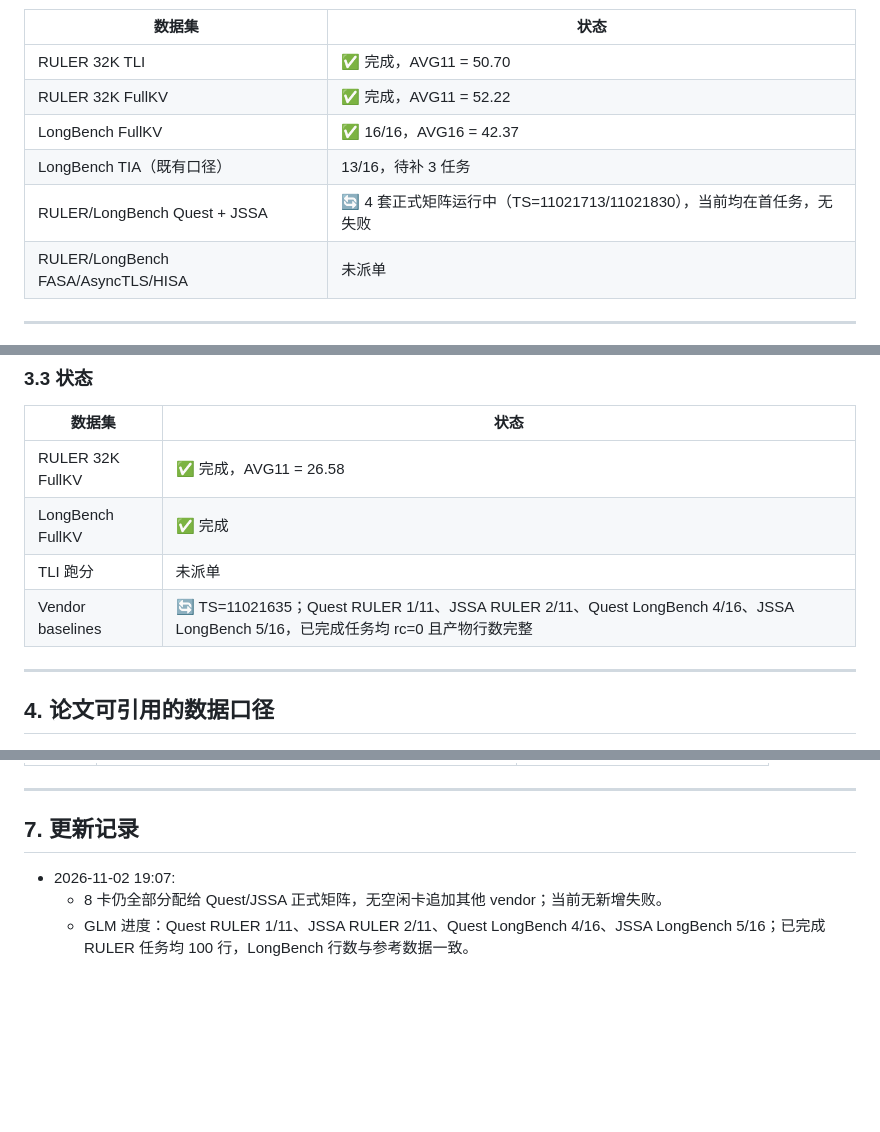
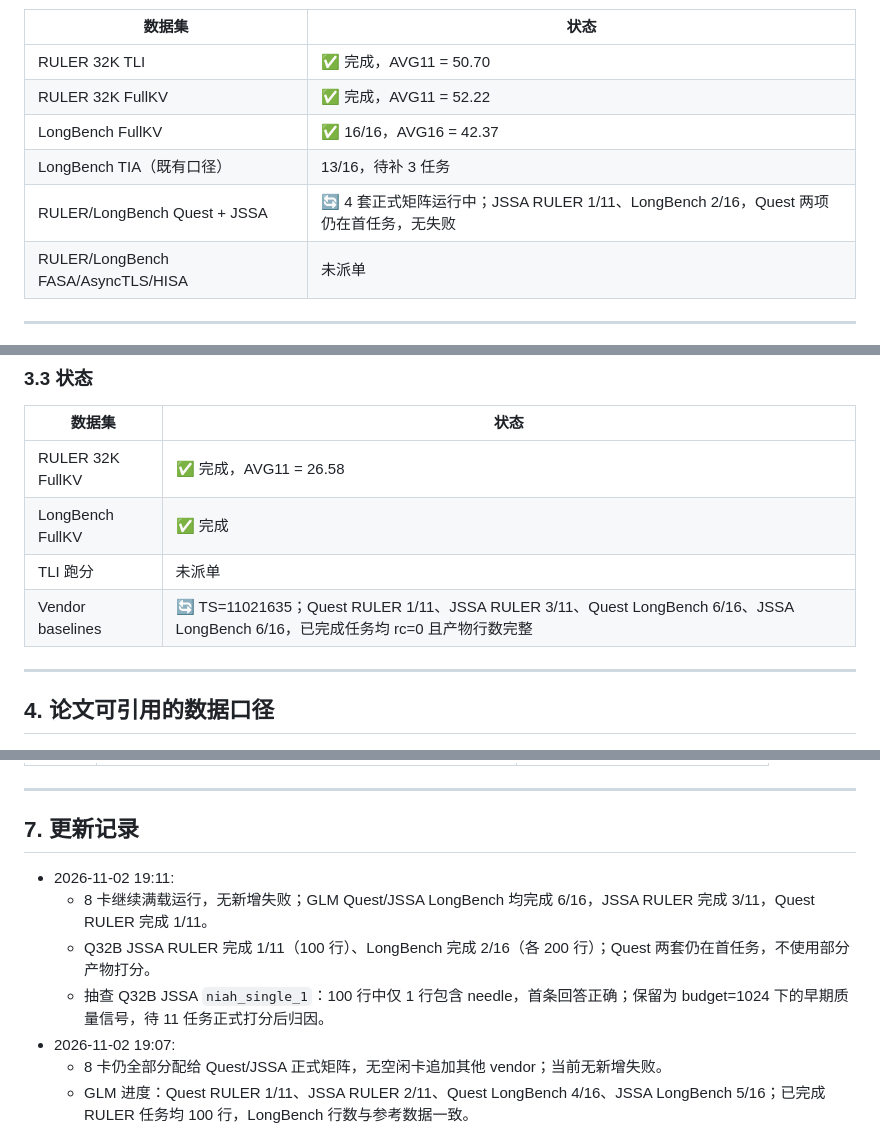
Before and after one commit to Chosen-David/two-level-attention, a Markdown page: research/docs/论文baseline矩阵补齐报告_20261031_by_claude.md, 3 parts joined by grey strips. GitHub-like rendering; blank space fills up the shorter version.

Commit message:
docs(baseline): 更新 vendor 矩阵逐任务监督状态
Co-Authored-By: Kimi <noreply@moonshot.cn>

```diff
--- a/research/docs/论文baseline矩阵补齐报告_20261031_by_claude.md
+++ b/research/docs/论文baseline矩阵补齐报告_20261031_by_claude.md
@@ -87,7 +87,7 @@ TLI 领先最接近对手 HISA +1.08，领先 JSSA +1.64，领先 FullKV +1.39
 | RULER 32K FullKV | ✅ 完成，AVG11 = 52.22 |
 | LongBench FullKV | ✅ 16/16，AVG16 = 42.37 |
 | LongBench TIA（既有口径） | 13/16，待补 3 任务 |
-| RULER/LongBench Quest + JSSA | 🔄 4 套正式矩阵运行中（TS=11021713/11021830），当前均在首任务，无失败 |
+| RULER/LongBench Quest + JSSA | 🔄 4 套正式矩阵运行中；JSSA RULER 1/11、LongBench 2/16，Quest 两项仍在首任务，无失败 |
 | RULER/LongBench FASA/AsyncTLS/HISA | 未派单 |
 
 ---
@@ -128,7 +128,7 @@ TLI 领先最接近对手 HISA +1.08，领先 JSSA +1.64，领先 FullKV +1.39
 | RULER 32K FullKV | ✅ 完成，AVG11 = 26.58 |
 | LongBench FullKV | ✅ 完成 |
 | TLI 跑分 | 未派单 |
-| Vendor baselines | 🔄 TS=11021635；Quest RULER 1/11、JSSA RULER 2/11、Quest LongBench 4/16、JSSA LongBench 5/16，已完成任务均 rc=0 且产物行数完整 |
+| Vendor baselines | 🔄 TS=11021635；Quest RULER 1/11、JSSA RULER 3/11、Quest LongBench 6/16、JSSA LongBench 6/16，已完成任务均 rc=0 且产物行数完整 |
 
 ---
 
@@ -199,6 +199,10 @@ TLI 领先最接近对手 HISA +1.08，领先 JSSA +1.64，领先 FullKV +1.39
 
 ## 7. 更新记录
 
+- 2026-11-02 19:11:
+  - 8 卡继续满载运行，无新增失败；GLM Quest/JSSA LongBench 均完成 6/16，JSSA RULER 完成 3/11，Quest RULER 完成 1/11。
+  - Q32B JSSA RULER 完成 1/11（100 行）、LongBench 完成 2/16（各 200 行）；Quest 两套仍在首任务，不使用部分产物打分。
+  - 抽查 Q32B JSSA `niah_single_1`：100 行中仅 1 行包含 needle，首条回答正确；保留为 budget=1024 下的早期质量信号，待 11 任务正式打分后归因。
 - 2026-11-02 19:07:
   - 8 卡仍全部分配给 Quest/JSSA 正式矩阵，无空闲卡追加其他 vendor；当前无新增失败。
   - GLM 进度：Quest RULER 1/11、JSSA RULER 2/11、Quest LongBench 4/16、JSSA LongBench 5/16；已完成 RULER 任务均 100 行，LongBench 行数与参考数据一致。
```
Also changed, not shown: other parts of research/docs/论文baseline矩阵补齐报告_20261031_by_claude.md (+2 -2 lines).
